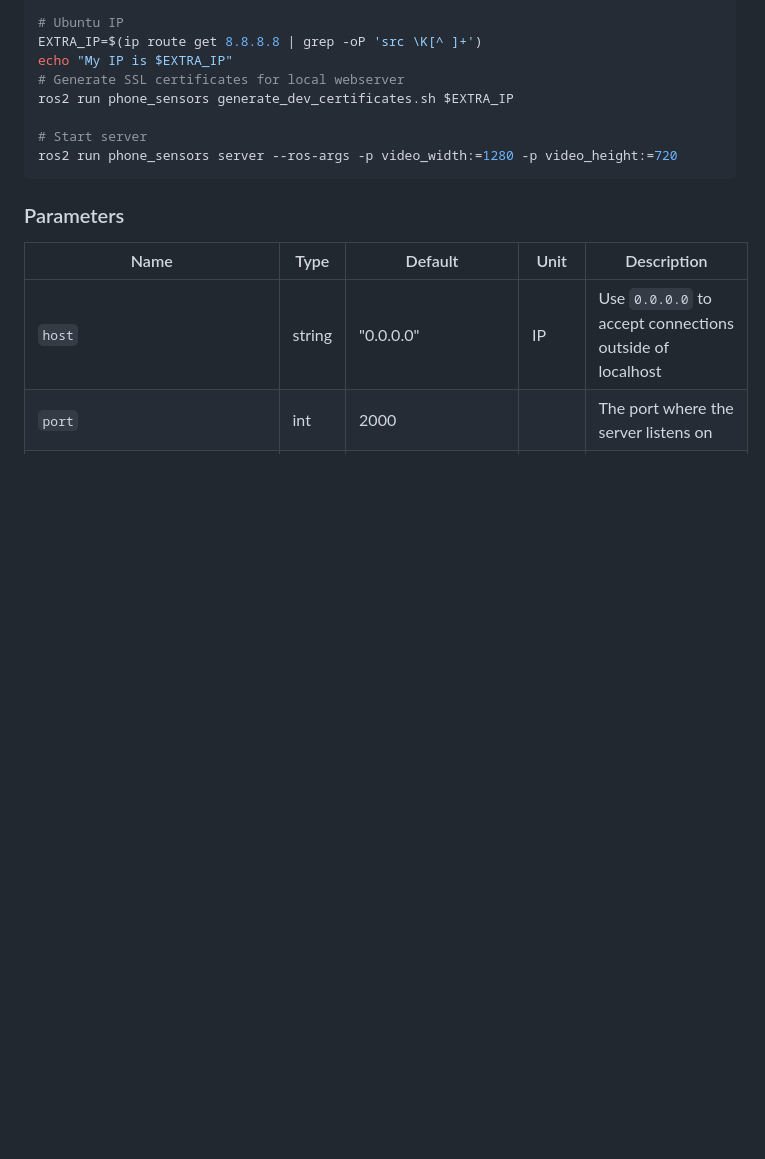
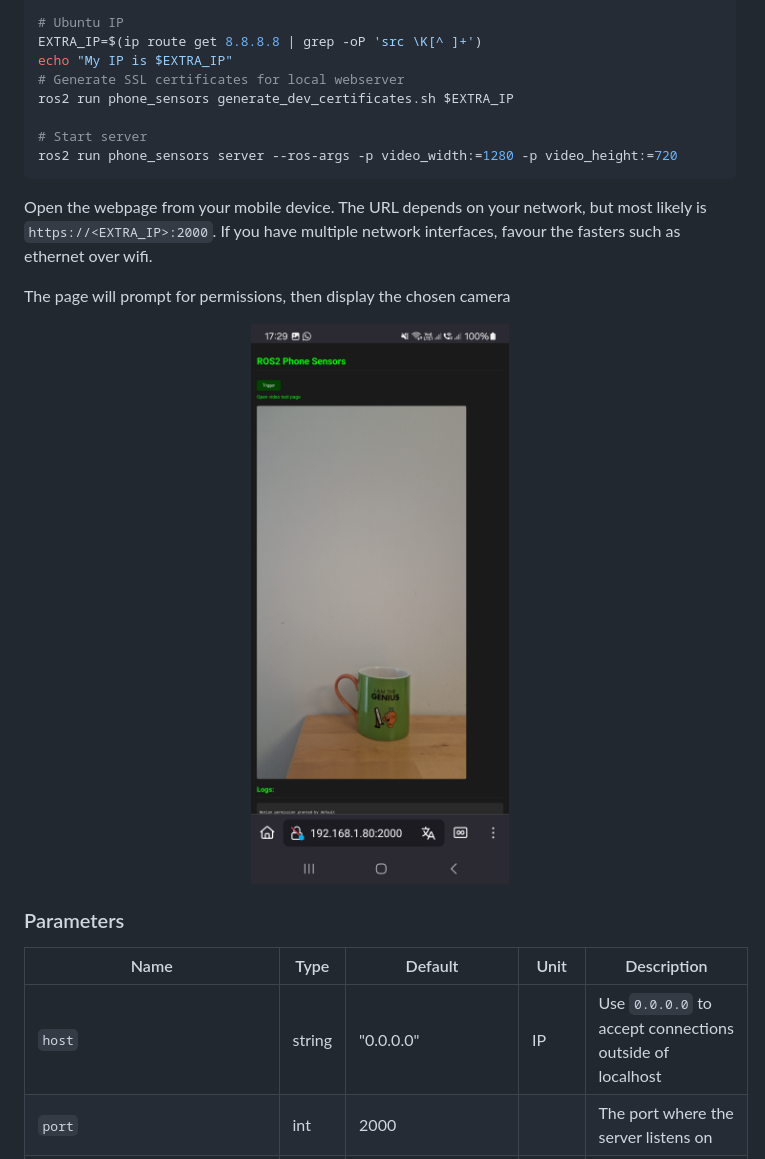
Before and after one commit to vtalpaert/ros2-phone-sensors, a Markdown page: README.md, the part around one of its changes. Drawn GitHub-style; pictures changed too: docs/webpage_firefox_front_cam.jpg (added); blank space fills up the shorter version.

````diff
--- a/README.md
+++ b/README.md
@@ -35,6 +35,14 @@ ros2 run phone_sensors generate_dev_certificates.sh $EXTRA_IP
 ros2 run phone_sensors server --ros-args -p video_width:=1280 -p video_height:=720
 ```
 
+Open the webpage from your mobile device. The URL depends on your network, but most likely is `https://<EXTRA_IP>:2000`.
+If you have multiple network interfaces, favour the fasters such as ethernet over wifi.
+
+The page will prompt for permissions, then display the chosen camera
+<p align="center">
+    <img src="docs/webpage_firefox_front_cam.jpg" alt="webpage with firefox" width="50%" height="auto">
+</p>
+
 ### Parameters
 
 | Name                           | Type   | Default          | Unit   | Description                                                  |
````
Also changed, not shown: other parts of README.md (+9 -2 lines), docs/rviz_example.png (added), docs/webpage_firefox_permission_request_fr.jpg (added), docs/webpage_firefox_test_video.jpg (added), docs/webpage_firefox_unknown_certificate_fr.jpg (added).
